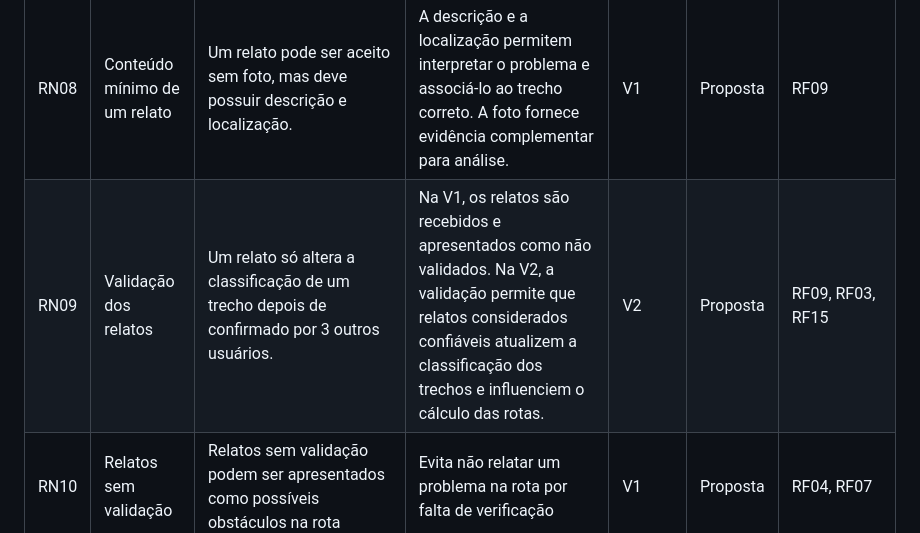
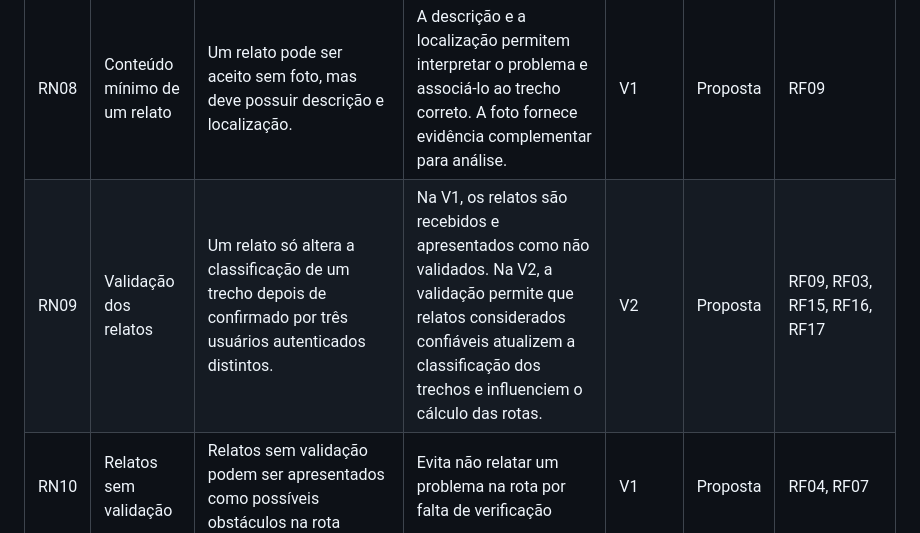
Before and after one commit to boregs/mao-na-roda, a Markdown page: docs/02-regras-de-negocio.md, the part around the change. Rendered like a GitHub page.

Commit message:
fix(docs): esclarecer que relatos apenas podem ser confirmados por usuários distintos

```diff
--- a/docs/02-regras-de-negocio.md
+++ b/docs/02-regras-de-negocio.md
@@ -69,7 +69,7 @@ Os identificadores são **fixos**: se uma regra for removida, o número não é
 | ID | Nome | Descrição | Justificativa | Versão | Status | Relacionado |
 |---|---|---|---|---|---|---|
 | RN08 | Conteúdo mínimo de um relato | Um relato pode ser aceito sem foto, mas deve possuir descrição e localização. | A descrição e a localização permitem interpretar o problema e associá-lo ao trecho correto. A foto fornece evidência complementar para análise. | V1 | Proposta | RF09 |
-| RN09 | Validação dos relatos | Um relato só altera a classificação de um trecho depois de confirmado por 3 outros usuários. | Na V1, os relatos são recebidos e apresentados como não validados. Na V2, a validação permite que relatos considerados confiáveis atualizem a classificação dos trechos e influenciem o cálculo das rotas. | V2 | Proposta | RF09, RF03, RF15 |
+| RN09 | Validação dos relatos | Um relato só altera a classificação de um trecho depois de confirmado por três usuários autenticados distintos. | Na V1, os relatos são recebidos e apresentados como não validados. Na V2, a validação permite que relatos considerados confiáveis atualizem a classificação dos trechos e influenciem o cálculo das rotas. | V2 | Proposta | RF09, RF03, RF15, RF16, RF17 |
 | RN10 | Relatos sem validação | Relatos sem validação podem ser apresentados como possíveis obstáculos na rota | Evita não relatar um problema na rota por falta de verificação | V1 | Proposta | RF04, RF07 |
 | RN11 | Relatos com e sem fotos | Relatos com foto devem ser identificados como contendo evidência visual complementar. A presença ou ausência de foto não altera o estado de validação: todo novo relato permanece não validado até cumprir o processo da RN09. | A foto ajuda o usuário a avaliar o relato, mas não comprova sozinha que a condição relatada seja verdadeira ou atual. | V1 | Proposta | RF14 |
 | RN12 | Rotas com relatos sem validação | Relatos não validados não alteram automaticamente a rota calculada. O usuário pode solicitar uma alternativa que evite os trechos associados aos relatos selecionados. | A informação ainda não foi confirmada, portanto não modifica automaticamente os critérios de cálculo. | V1 | Proposta | RF07 |
```
